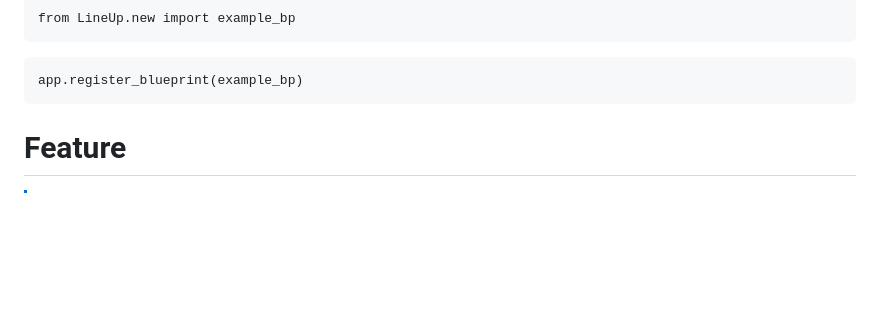
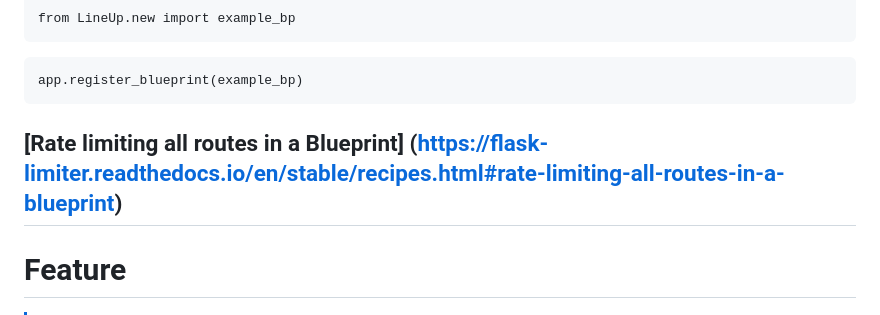
Before and after one commit to elif14/DROP-TABLE-cse312_grades, a Markdown page: README.md, the part around the change. Rendered like a GitHub page; blank space fills up the shorter version.

Commit message:
Updated README.md to include DOS prevention document in Blueprint.

````diff
--- a/README.md
+++ b/README.md
@@ -65,6 +65,9 @@ from LineUp.new import example_bp
 ```
 app.register_blueprint(example_bp)
 ```
+
+## [Rate limiting all routes in a Blueprint] (https://flask-limiter.readthedocs.io/en/stable/recipes.html#rate-limiting-all-routes-in-a-blueprint)
+
 # Feature
 > [!NOTE]
 > - If you finished a feature in the checklist, **test throughly** and mark it off
````
